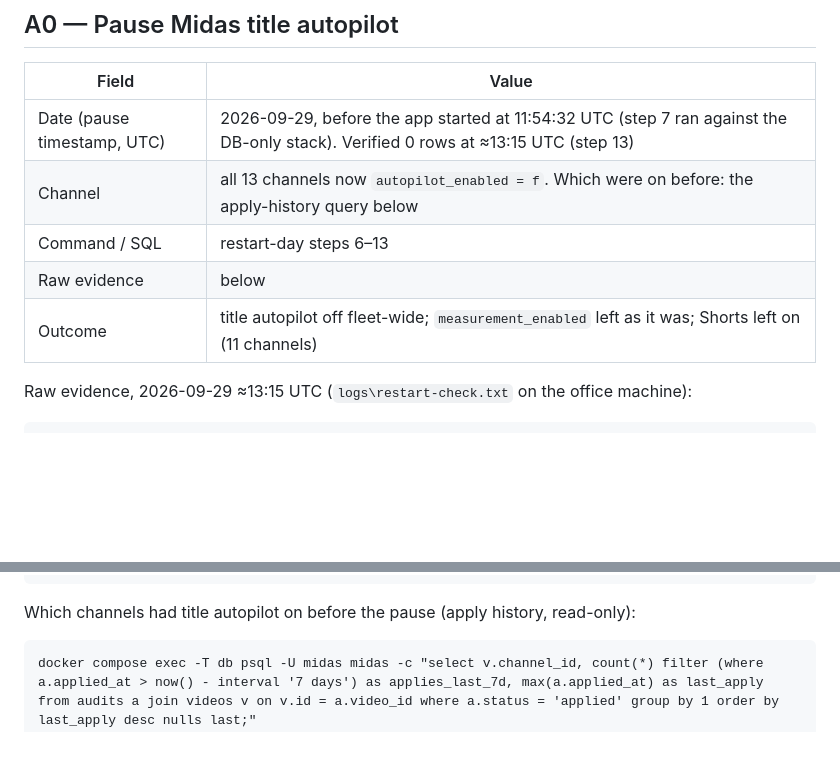
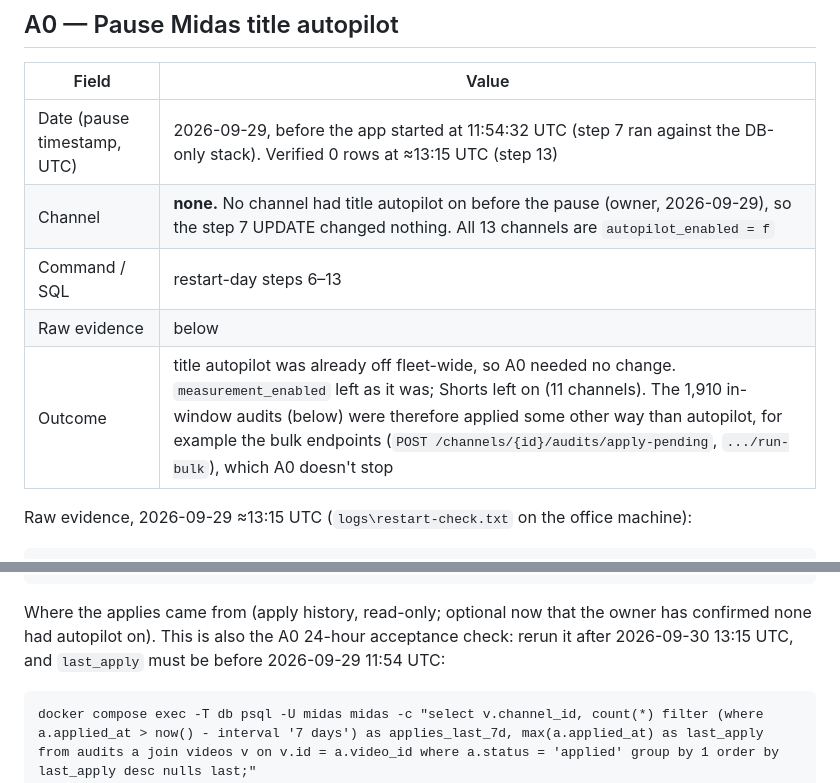
Before and after one commit to JugaadChhabra/Midas, a Markdown page: docs/PHASE_A_FINDINGS.md, 2 parts joined by grey strips. Rendered like a GitHub page; blank space fills up the shorter version.

Commit message:
docs(findings): A0 — no channel had title autopilot on before the pause
Co-Authored-By: Claude Opus 5.5 (1M context) <noreply@anthropic.com>

````diff
--- a/docs/PHASE_A_FINDINGS.md
+++ b/docs/PHASE_A_FINDINGS.md
@@ -238,10 +238,10 @@ Write any output file under `/app/logs/`, which lands in the host's `logs\` fold
 | Field | Value |
 |---|---|
 | Date (pause timestamp, UTC) | 2026-09-29, before the app started at 11:54:32 UTC (step 7 ran against the DB-only stack). Verified 0 rows at ≈13:15 UTC (step 13) |
-| Channel | all 13 channels now `autopilot_enabled = f`. Which were on before: the apply-history query below |
+| Channel | **none.** No channel had title autopilot on before the pause (owner, 2026-09-29), so the step 7 UPDATE changed nothing. All 13 channels are `autopilot_enabled = f` |
 | Command / SQL | restart-day steps 6–13 |
 | Raw evidence | below |
-| Outcome | title autopilot off fleet-wide; `measurement_enabled` left as it was; Shorts left on (11 channels) |
+| Outcome | title autopilot was already off fleet-wide, so A0 needed no change. `measurement_enabled` left as it was; Shorts left on (11 channels). The 1,910 in-window audits (below) were therefore applied some other way than autopilot, for example the bulk endpoints (`POST /channels/{id}/audits/apply-pending`, `.../run-bulk`), which A0 doesn't stop |
 
 Raw evidence, 2026-09-29 ≈13:15 UTC (`logs\restart-check.txt` on the office machine):
 
@@ -276,7 +276,7 @@ UCxK1-ftYdFvU4IuUW3POxRA  Telugu Rhymes            f f f
 UCo4_mZK5aAF7ugv4cTfZlEg  Kannada Rhymes           f f f
 ```
 
-Which channels had title autopilot on before the pause (apply history, read-only):
+Where the applies came from (apply history, read-only; optional now that the owner has confirmed none had autopilot on). This is also the A0 24-hour acceptance check: rerun it after 2026-09-30 13:15 UTC, and `last_apply` must be before 2026-09-29 11:54 UTC:
 
 ```
 docker compose exec -T db psql -U midas midas -c "select v.channel_id, count(*) filter (where a.applied_at > now() - interval '7 days') as applies_last_7d, max(a.applied_at) as last_apply from audits a join videos v on v.id = a.video_id where a.status = 'applied' group by 1 order by last_apply desc nulls last;"
````
